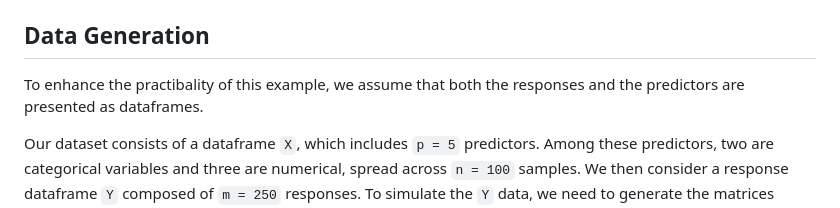
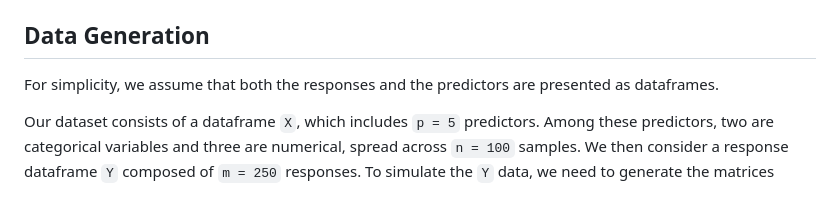
Before and after one commit to senresearch/MatrixLM.jl, a Markdown page: docs/src/getting_started.md, the part around the change. Drawn GitHub-style.

```diff
--- a/docs/src/getting_started.md
+++ b/docs/src/getting_started.md
@@ -21,7 +21,7 @@ Where
 
 ## Data Generation
 
-To enhance the practibality of this example, we assume that both the responses and the predictors are presented as dataframes.
+For simplicity, we assume that both the responses and the predictors are presented as dataframes.
 
 Our dataset consists of a dataframe `X`, which includes `p = 5` predictors. Among these predictors, two are categorical variables and three are numerical, spread across `n = 100` samples. We then consider a response dataframe `Y` composed of `m = 250` responses. To simulate the `Y` data, we need to generate the matrices `Z`,`B`, and `E`.
 
```
